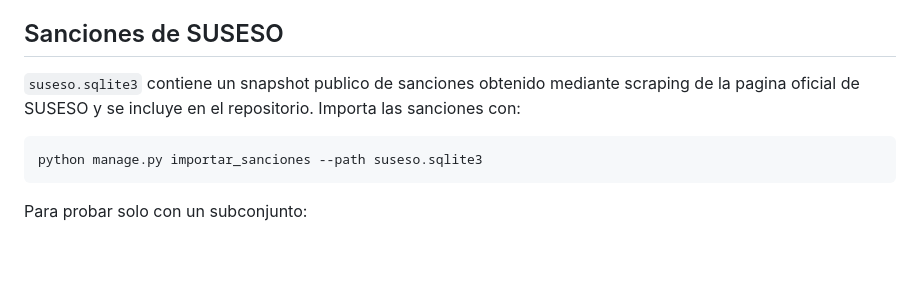
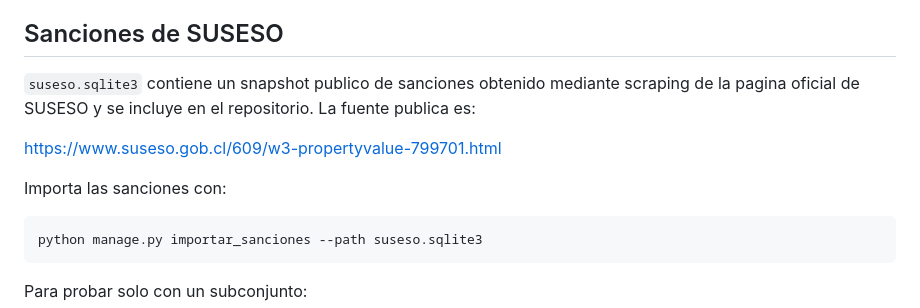
Before and after one commit to lorarsam/licencias-medicas, a Markdown page: README.md, the part around the change. GitHub-like rendering; blank space fills up the shorter version.

Commit message:
docs: update README to include source link for SUSESO sanctions data

````diff
--- a/README.md
+++ b/README.md
@@ -30,8 +30,12 @@ creacion, edicion y eliminacion de licencias para el usuario demo.
 ## Sanciones de SUSESO
 
 `suseso.sqlite3` contiene un snapshot publico de sanciones obtenido mediante
-scraping de la pagina oficial de SUSESO y se incluye en el repositorio. Importa
-las sanciones con:
+scraping de la pagina oficial de SUSESO y se incluye en el repositorio. La
+fuente publica es:
+
+https://www.suseso.gob.cl/609/w3-propertyvalue-799701.html
+
+Importa las sanciones con:
 
 ```powershell
 python manage.py importar_sanciones --path suseso.sqlite3
````
